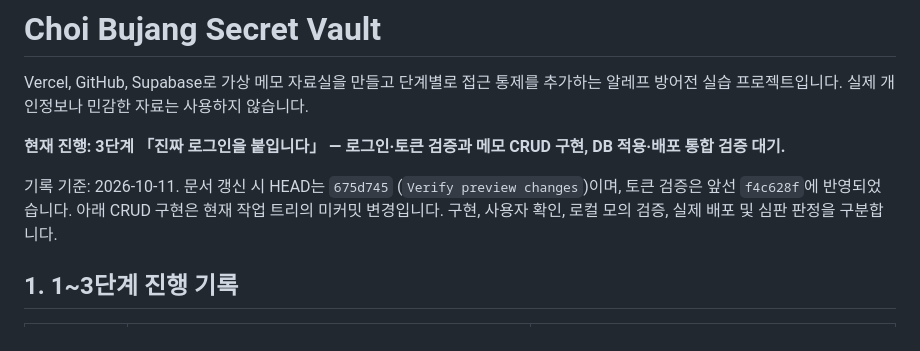
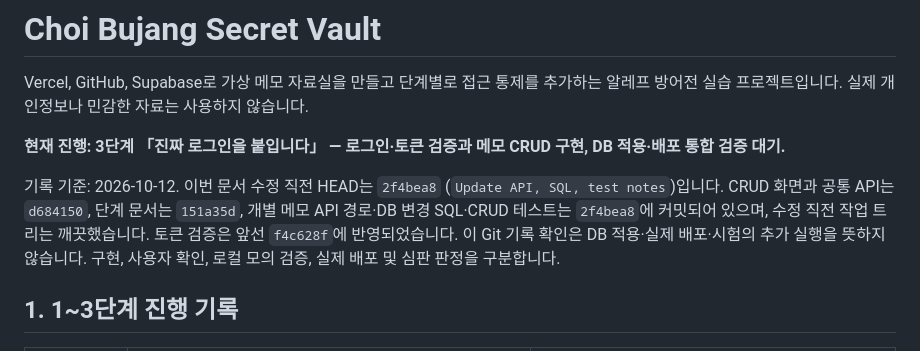
Before and after one commit to jkimsvsd-code/choi-bujang-secret-vault, a Markdown page: README.md, the part around the change. Rendered like a GitHub page.

Commit message:
docs: correct step 3 commit status in README

```diff
--- a/README.md
+++ b/README.md
@@ -4,7 +4,7 @@ Vercel, GitHub, Supabase로 가상 메모 자료실을 만들고 단계별로
 
 **현재 진행: 3단계 「진짜 로그인을 붙입니다」 — 로그인·토큰 검증과 메모 CRUD 구현, DB 적용·배포 통합 검증 대기.**
 
-기록 기준: 2026-10-11. 문서 갱신 시 HEAD는 `675d745` (`Verify preview changes`)이며, 토큰 검증은 앞선 `f4c628f`에 반영되었습니다. 아래 CRUD 구현은 현재 작업 트리의 미커밋 변경입니다. 구현, 사용자 확인, 로컬 모의 검증, 실제 배포 및 심판 판정을 구분합니다.
+기록 기준: 2026-10-12. 이번 문서 수정 직전 HEAD는 `2f4bea8` (`Update API, SQL, test notes`)입니다. CRUD 화면과 공통 API는 `d684150`, 단계 문서는 `151a35d`, 개별 메모 API 경로·DB 변경 SQL·CRUD 테스트는 `2f4bea8`에 커밋되어 있으며, 수정 직전 작업 트리는 깨끗했습니다. 토큰 검증은 앞선 `f4c628f`에 반영되었습니다. 이 Git 기록 확인은 DB 적용·실제 배포·시험의 추가 실행을 뜻하지 않습니다. 구현, 사용자 확인, 로컬 모의 검증, 실제 배포 및 심판 판정을 구분합니다.
 
 ## 1. 1~3단계 진행 기록
 
```
